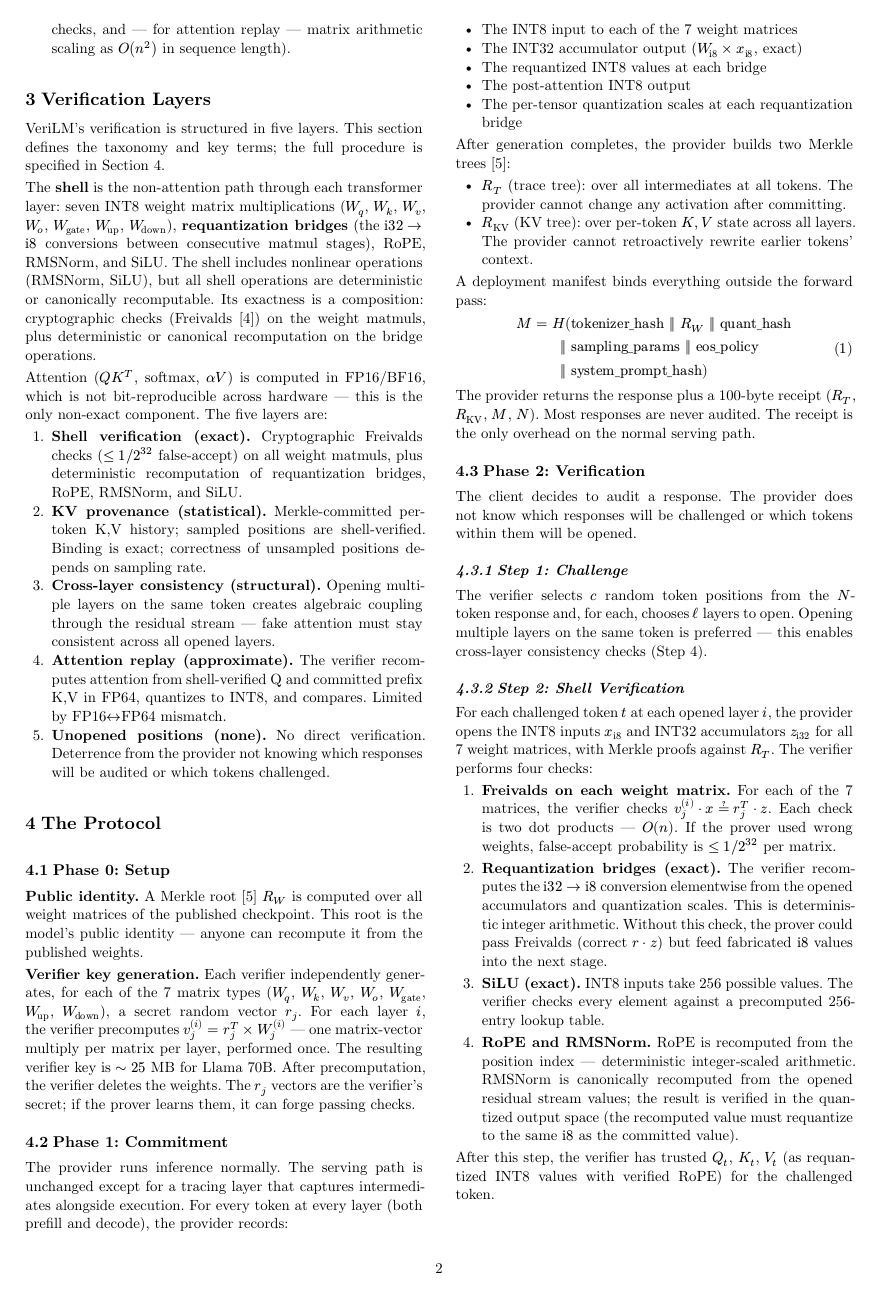
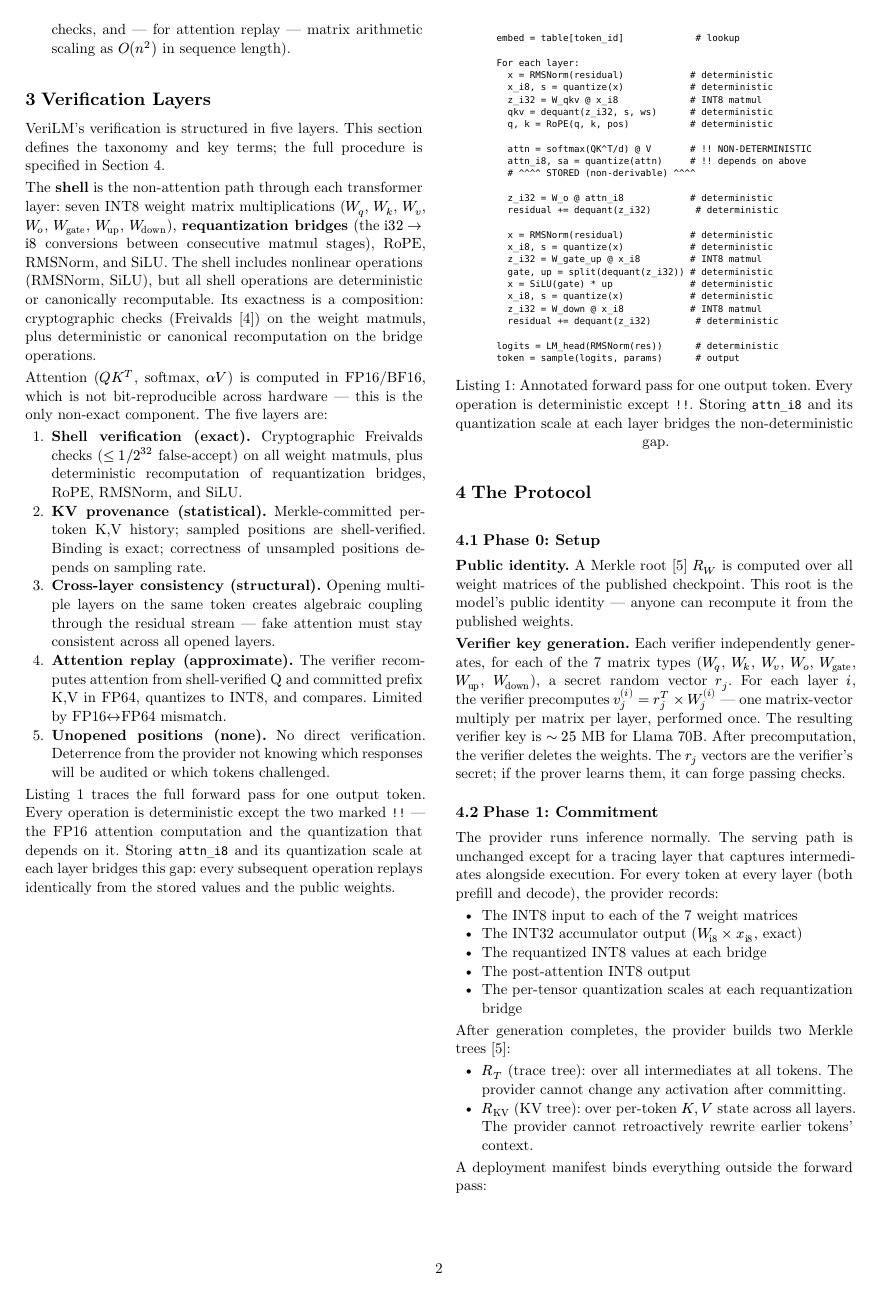
Before and after one commit to lambdaclass/CommitLLM, a Typst document (paper/main.typ): page 2 of 5. Compiled offline with Typst 0.15.

Commit message:
Add annotated forward pass figure to paper
Shows the full forward pass for one output token with determinism
annotations on every operation. Makes visually obvious that only
attn_i8 + quantization scale need to be stored — everything else
replays identically from stored values and public weights.

````diff
--- a/paper/main.typ
+++ b/paper/main.typ
@@ -102,6 +102,44 @@ Attention ($Q K^T$, softmax, $alpha V$) is computed in FP16/BF16, which is not b
 + *Cross-layer consistency (structural).* Opening multiple layers on the same token creates algebraic coupling through the residual stream --- fake attention must stay consistent across all opened layers.
 + *Attention replay (approximate).* The verifier recomputes attention from shell-verified Q and committed prefix K,V in FP64, quantizes to INT8, and compares. Limited by FP16$arrow.l.r$FP64 mismatch.
 + *Unopened positions (none).* No direct verification. Deterrence from the provider not knowing which responses will be audited or which tokens challenged.
+
+@fig-forward-pass traces the full forward pass for one output token. Every operation is deterministic except the two marked `!!` --- the FP16 attention computation and the quantization that depends on it. Storing `attn_i8` and its quantization scale at each layer bridges this gap: every subsequent operation replays identically from the stored values and the public weights.
+
+#figure(
+  block(width: 100%, inset: (x: 4pt, y: 6pt))[
+    #set text(size: 7pt)
+    ```
+    embed = table[token_id]             # lookup
+
+    For each layer:
+      x = RMSNorm(residual)            # deterministic
+      x_i8, s = quantize(x)            # deterministic
+      z_i32 = W_qkv @ x_i8             # INT8 matmul
+      qkv = dequant(z_i32, s, ws)      # deterministic
+      q, k = RoPE(q, k, pos)           # deterministic
+
+      attn = softmax(QK^T/d) @ V       # !! NON-DETERMINISTIC
+      attn_i8, sa = quantize(attn)     # !! depends on above
+      # ^^^^ STORED (non-derivable) ^^^^
+
+      z_i32 = W_o @ attn_i8            # deterministic
+      residual += dequant(z_i32)        # deterministic
+
+      x = RMSNorm(residual)            # deterministic
+      x_i8, s = quantize(x)            # deterministic
+      z_i32 = W_gate_up @ x_i8         # INT8 matmul
+      gate, up = split(dequant(z_i32)) # deterministic
+      x = SiLU(gate) * up              # deterministic
+      x_i8, s = quantize(x)            # deterministic
+      z_i32 = W_down @ x_i8            # INT8 matmul
+      residual += dequant(z_i32)        # deterministic
+
+    logits = LM_head(RMSNorm(res))      # deterministic
+    token = sample(logits, params)      # output
+    ```
+  ],
+  caption: [Annotated forward pass for one output token. Every operation is deterministic except `!!`. Storing `attn_i8` and its quantization scale at each layer bridges the non-deterministic gap.],
+) <fig-forward-pass>
 
 = The Protocol <sec-protocol>
 
````
